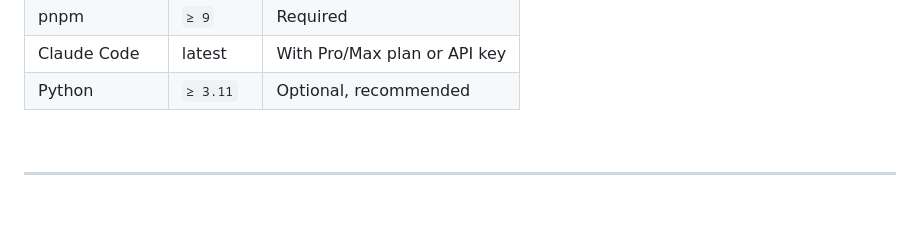
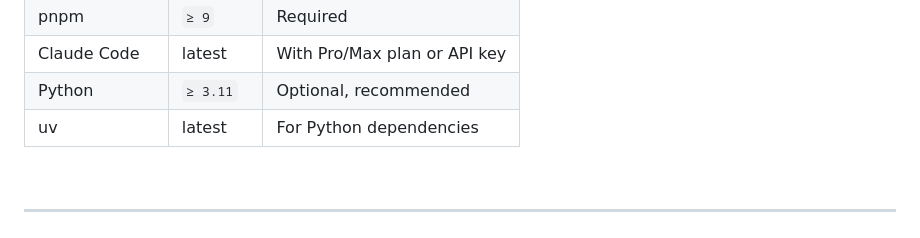
Before and after one commit to reze83/Flynn-Project, a Markdown page: README.md, the part around the change. Drawn GitHub-style; folded sections open; blank space fills up the shorter version.

Commit message:
docs: add uv to prerequisites

```diff
--- a/README.md
+++ b/README.md
@@ -180,6 +180,7 @@ Flynn-Project/
 | pnpm | `≥ 9` | Required |
 | Claude Code | latest | With Pro/Max plan or API key |
 | Python | `≥ 3.11` | Optional, recommended |
+| uv | latest | For Python dependencies |
 
 </details>
 
```
